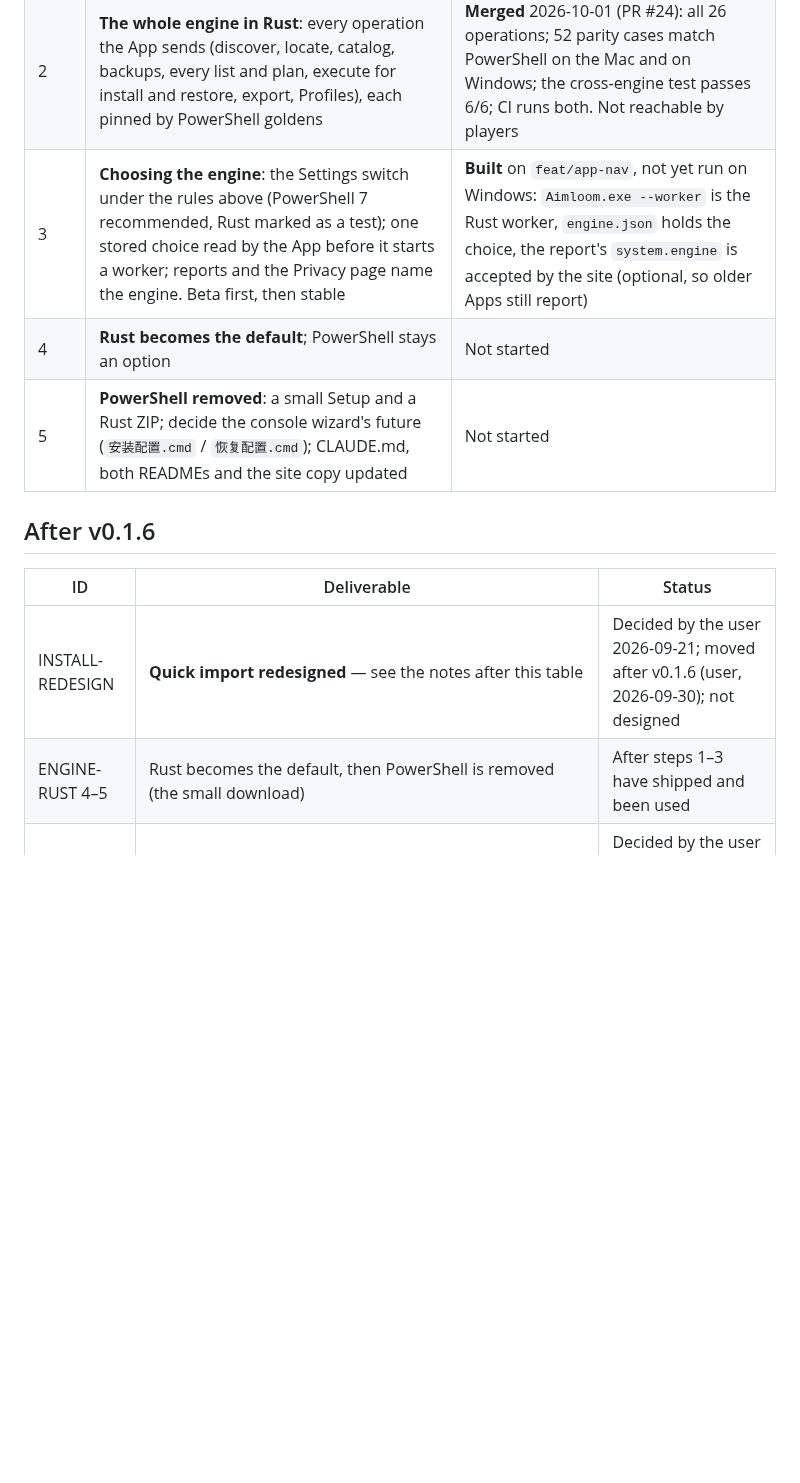
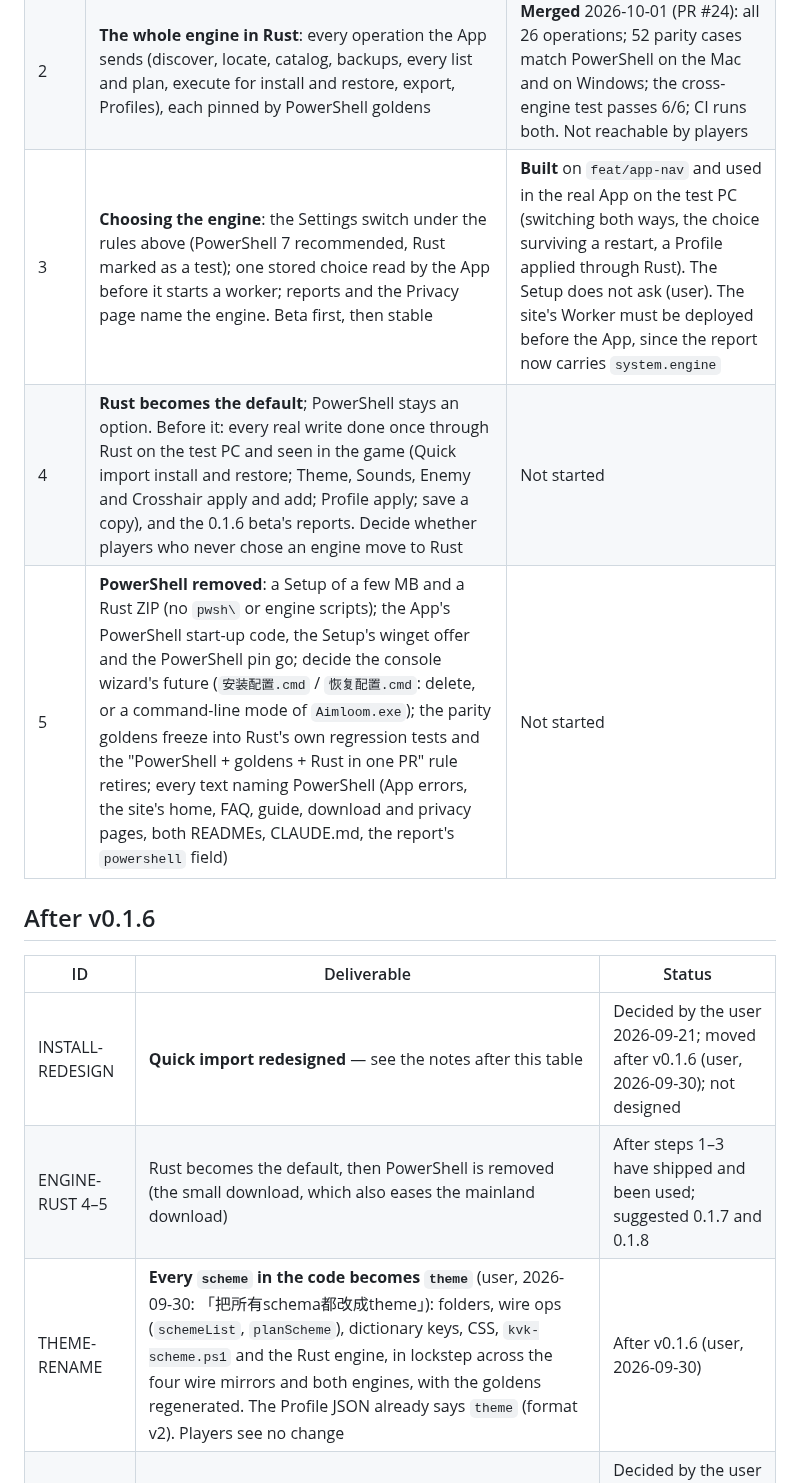
Before and after one commit to JerryLove77/aimloom, a Markdown page: ROADMAP.md, the part around one of its changes. Rendered like a GitHub page; blank space fills up the shorter version.

```diff
--- a/ROADMAP.md
+++ b/ROADMAP.md
@@ -203,16 +215,17 @@ lives inside `Aimloom.exe`), every install starts on PowerShell, and Settings ca
 |---|---|---|
 | 1 | **Spike**: the write core plus Enemy in Rust, compared with PowerShell goldens, and cross-restores in both directions; a go/no-go report with measured numbers | **Done** 2026-10-01 (PR #24), folded into step 2 |
 | 2 | **The whole engine in Rust**: every operation the App sends (discover, locate, catalog, backups, every list and plan, execute for install and restore, export, Profiles), each pinned by PowerShell goldens | **Merged** 2026-10-01 (PR #24): all 26 operations; 52 parity cases match PowerShell on the Mac and on Windows; the cross-engine test passes 6/6; CI runs both. Not reachable by players |
-| 3 | **Choosing the engine**: the Settings switch under the rules above (PowerShell 7 recommended, Rust marked as a test); one stored choice read by the App before it starts a worker; reports and the Privacy page name the engine. Beta first, then stable | **Built** on `feat/app-nav`, not yet run on Windows: `Aimloom.exe --worker` is the Rust worker, `engine.json` holds the choice, the report's `system.engine` is accepted by the site (optional, so older Apps still report) |
-| 4 | **Rust becomes the default**; PowerShell stays an option | Not started |
-| 5 | **PowerShell removed**: a small Setup and a Rust ZIP; decide the console wizard's future (`安装配置.cmd` / `恢复配置.cmd`); CLAUDE.md, both READMEs and the site copy updated | Not started |
+| 3 | **Choosing the engine**: the Settings switch under the rules above (PowerShell 7 recommended, Rust marked as a test); one stored choice read by the App before it starts a worker; reports and the Privacy page name the engine. Beta first, then stable | **Built** on `feat/app-nav` and used in the real App on the test PC (switching both ways, the choice surviving a restart, a Profile applied through Rust). The Setup does not ask (user). The site's Worker must be deployed before the App, since the report now carries `system.engine` |
+| 4 | **Rust becomes the default**; PowerShell stays an option. Before it: every real write done once through Rust on the test PC and seen in the game (Quick import install and restore; Theme, Sounds, Enemy and Crosshair apply and add; Profile apply; save a copy), and the 0.1.6 beta's reports. Decide whether players who never chose an engine move to Rust | Not started |
+| 5 | **PowerShell removed**: a Setup of a few MB and a Rust ZIP (no `pwsh\` or engine scripts); the App's PowerShell start-up code, the Setup's winget offer and the PowerShell pin go; decide the console wizard's future (`安装配置.cmd` / `恢复配置.cmd`: delete, or a command-line mode of `Aimloom.exe`); the parity goldens freeze into Rust's own regression tests and the "PowerShell + goldens + Rust in one PR" rule retires; every text naming PowerShell (App errors, the site's home, FAQ, guide, download and privacy pages, both READMEs, CLAUDE.md, the report's `powershell` field) | Not started |
 
 ## After v0.1.6
 
 | ID | Deliverable | Status |
 |---|---|---|
 | INSTALL-REDESIGN | **Quick import redesigned** — see the notes after this table | Decided by the user 2026-09-21; moved after v0.1.6 (user, 2026-09-30); not designed |
-| ENGINE-RUST 4–5 | Rust becomes the default, then PowerShell is removed (the small download) | After steps 1–3 have shipped and been used |
+| ENGINE-RUST 4–5 | Rust becomes the default, then PowerShell is removed (the small download, which also eases the mainland download) | After steps 1–3 have shipped and been used; suggested 0.1.7 and 0.1.8 |
+| THEME-RENAME | **Every `scheme` in the code becomes `theme`** (user, 2026-09-30: 「把所有schema都改成theme」): folders, wire ops (`schemeList`, `planScheme`), dictionary keys, CSS, `kvk-scheme.ps1` and the Rust engine, in lockstep across the four wire mirrors and both engines, with the goldens regenerated. The Profile JSON already says `theme` (format v2). Players see no change | After v0.1.6 (user, 2026-09-30) |
 | APP-EXPLORE | **The App's Explore page reads the website's catalog and downloads in place**, adding a file through the existing add-file plan | Decided by the user 2026-10-01 (「先入口，下一版再做 App 内下载」): after v0.1.6; not designed |
 | SLIM-2 | **The code slim-down, step 2: features and interaction** — fewer and simpler pages, buttons and flows; the behaviour differences step 1 recorded (for example, a job still running after 60 s locks the file-add flow but not a section apply); and **Profile apply speed** (user, 2026-09-29: 「profile 应用速度有点慢」), measured phase by phase on the tester's PC before anything changes, without weakening a safety check | Step 1 (code only, no behaviour change) shipped in v0.1.5; step 2 after v0.1.6 (user, 2026-09-30) |
 
```
Also changed, not shown: other parts of ROADMAP.md (+14 -2 lines).
